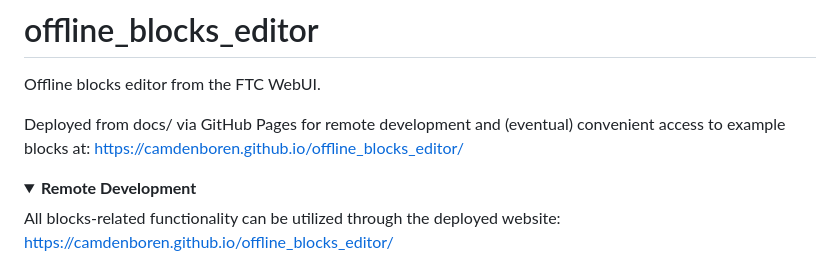
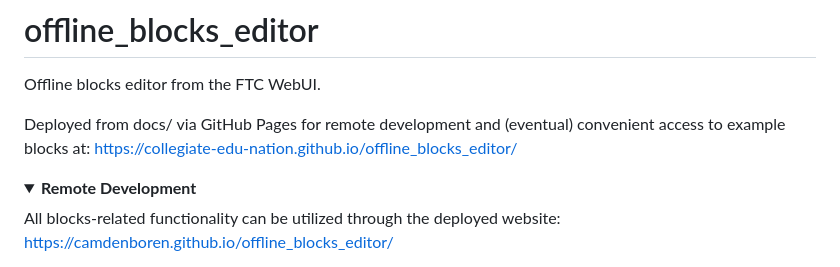
Before and after one commit to Collegiate-Edu-Nation/offline_blocks_editor, a Markdown page: README.md, the part around the change. Rendered like a GitHub page; folded sections open.

Commit message:
Update site link

```diff
--- a/README.md
+++ b/README.md
@@ -1,7 +1,7 @@
 # offline_blocks_editor
 Offline blocks editor from the FTC WebUI.
 
-Deployed from docs/ via GitHub Pages for remote development and (eventual) convenient access to example blocks at: https://camdenboren.github.io/offline_blocks_editor/
+Deployed from docs/ via GitHub Pages for remote development and (eventual) convenient access to example blocks at: https://collegiate-edu-nation.github.io/offline_blocks_editor/
 
 <details>
 <summary><b>Remote Development</b></summary>
```
